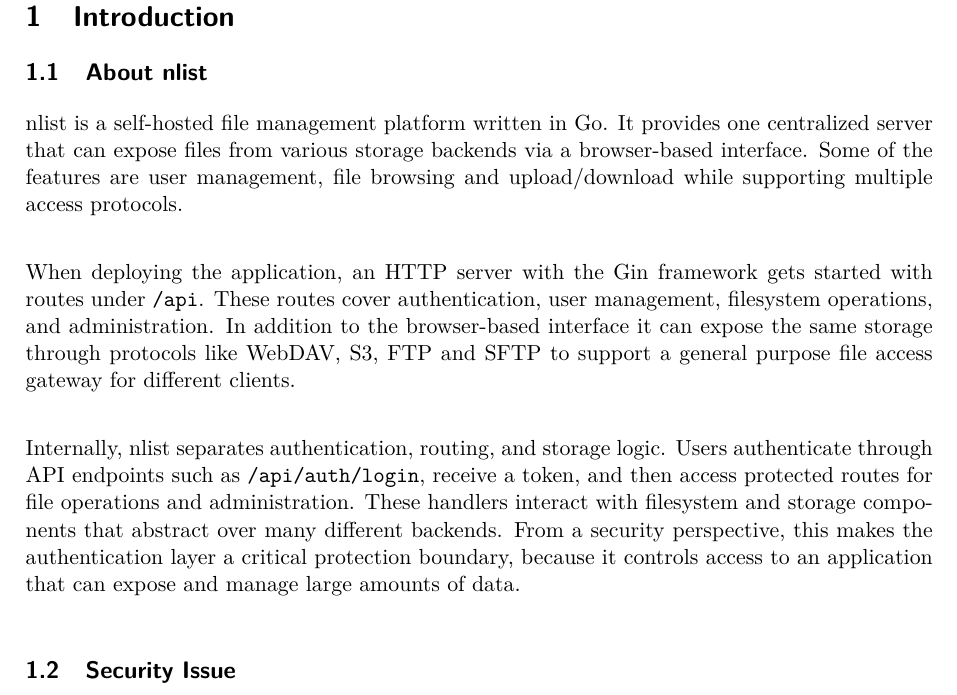
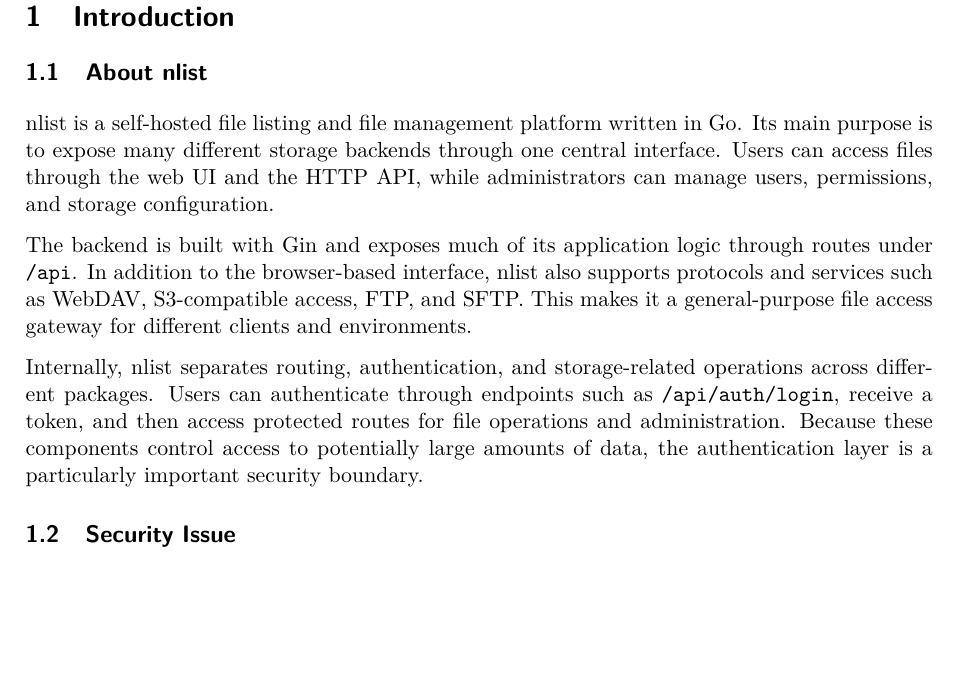
Before and after one commit to wmaurin/nlist-security-patch, a LaTeX document (report/nlist-security-patch-report.tex, which reads report/sections/introduction.tex): part of page 4 of 8, cut so that both start at the same text, the shorter picture padded with empty space. Compiled offline with pdfLaTeX.

Commit message:
docs: refine subsection wording about nlist

```diff
--- a/report/sections/introduction.tex
+++ b/report/sections/introduction.tex
@@ -2,10 +2,9 @@
 
 \subsection{About nlist}
 
-\noindent nlist is a self-hosted file management platform written in Go. It provides one centralized server that can expose files from various storage backends via a browser-based interface. Some of the features are user management, file browsing and upload/download while supporting multiple access protocols. \\
+\noindent nlist is a self-hosted file listing and file management platform written in Go. Its main purpose is to expose many different storage backends through one central interface. Users can access files through the web UI and the HTTP API, while administrators can manage users, permissions, and storage configuration.
 
-\noindent When deploying the application, an HTTP server with the Gin framework gets started with routes under \texttt{/api}. These routes cover authentication, user management, filesystem operations, and administration. In addition to the browser-based interface it can expose the same storage through protocols like WebDAV, S3, FTP and SFTP to support a general purpose file access gateway for different clients. \\
+\noindent The backend is built with Gin and exposes much of its application logic through routes under \texttt{/api}. In addition to the browser-based interface, nlist also supports protocols and services such as WebDAV, S3-compatible access, FTP, and SFTP. This makes it a general-purpose file access gateway for different clients and environments.
 
-\noindent Internally, nlist separates authentication, routing, and storage logic. Users authenticate through API endpoints such as \texttt{/api/auth/login}, receive a token, and then access protected routes for file operations and administration. These handlers interact with filesystem and storage components that abstract over many different backends. From a security perspective, this makes the authentication layer a critical protection boundary, because it controls access to an application that can expose and manage large amounts of data. \\
-
+\noindent Internally, nlist separates routing, authentication, and storage-related operations across different packages. Users can authenticate through endpoints such as \texttt{/api/auth/login}, receive a token, and then access protected routes for file operations and administration. Because these components control access to potentially large amounts of data, the authentication layer is a particularly important security boundary.
 \subsection{Security Issue}
```
